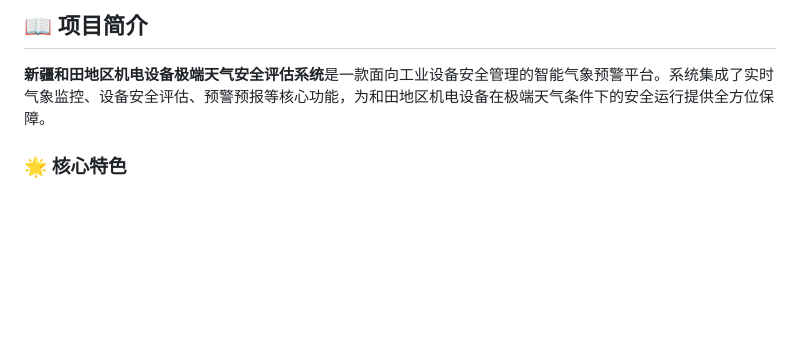
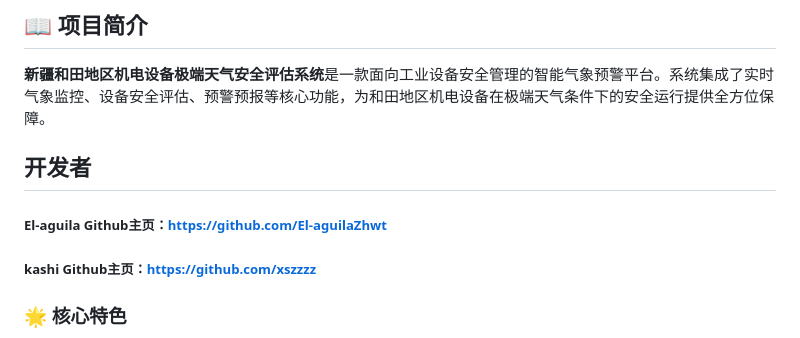
Before and after one commit to El-aguila-Sergio/FullStack-Safety-and-Operational-Assessment-of-Electromechanical-Equipment, a Markdown page: README.md, the part around the change. GitHub-like rendering; blank space fills up the shorter version.

```diff
--- a/README.md
+++ b/README.md
@@ -15,6 +15,10 @@
 ## 📖 项目简介
 
 **新疆和田地区机电设备极端天气安全评估系统**是一款面向工业设备安全管理的智能气象预警平台。系统集成了实时气象监控、设备安全评估、预警预报等核心功能，为和田地区机电设备在极端天气条件下的安全运行提供全方位保障。
+
+## 开发者
+##### El-aguila  Github主页：https://github.com/El-aguilaZhwt
+##### kashi  Github主页：https://github.com/xszzzz
 
 ### 🌟 核心特色
 
```
